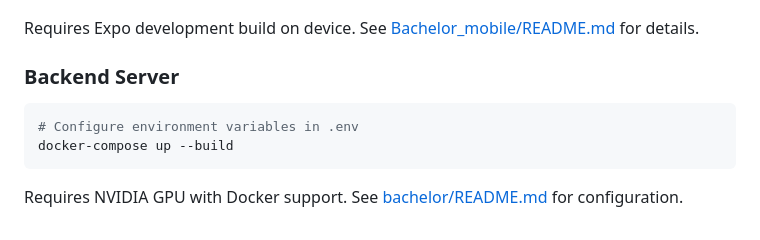
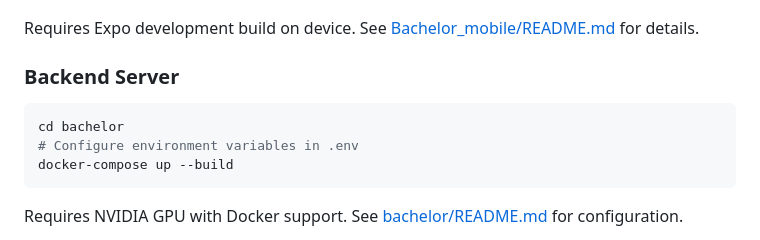
Before and after one commit to ZZZdreamm/Final_Bachelor, a Markdown page: README.md, the part around the change. GitHub-like rendering.

````diff
--- a/README.md
+++ b/README.md
@@ -114,6 +114,7 @@ Requires Expo development build on device. See [Bachelor_mobile/README.md](Bache
 ### Backend Server
 
 ```bash
+cd bachelor
 # Configure environment variables in .env
 docker-compose up --build
 ```
````
